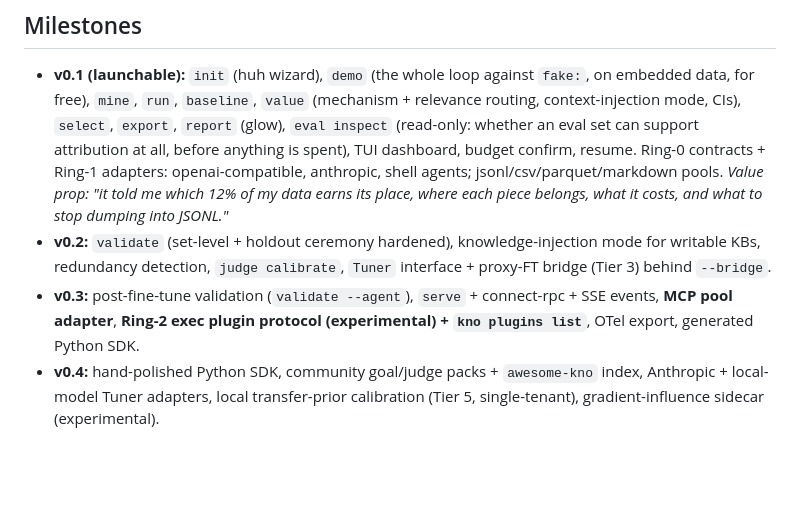
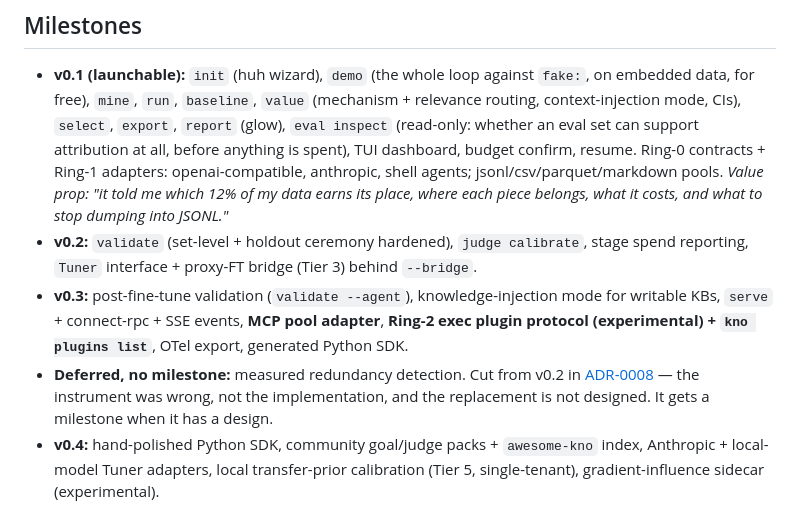
Before and after one commit to Knograph/kno, a Markdown page: DESIGN.md, the part around the change. Drawn GitHub-style; blank space fills up the shorter version.

Commit message:
docs: correct the v0.2 scope after two cuts (#192)
DESIGN.md's roadmap still listed both redundancy detection and
knowledge-injection mode under v0.2. Neither ships there.

Redundancy is cut in ADR-0008: the instrument was wrong rather than the
implementation. TOST over a paired difference fails exactly where the
intuition is strongest, and the failure grows more confident with more
data — the margin comes from the sample's own resolution and widens as
the sample shrinks, while the interval widens more slowly, so their
ratio is unbounded (18.5x at n=1600). It is listed as deferred with no
milestone rather than moved to v0.3, because the replacement is not
designed and a milestone would imply it is.

Knowledge injection moves to v0.3. The routing half of debt #133 is
fixed, but Valuation.Mode is still hardcoded to INJECTION_MODE_CONTEXT,
and the plan's own gate requires debt #78's measurement-design half —
trial-splitting for a stateful write-invoke-rollback cycle against a
live index — to land first as its own reviewed plan. That plan does not
exist, and inventing it under release pressure is what this repository's
process exists to prevent.

Stage spend reporting is added: it shipped in v0.2 and was never listed.

Signed-off-by: DeVaris Brown <devaris@devaris.com>
Co-authored-by: Claude Opus 5 (1M context) <noreply@anthropic.com>

```diff
--- a/DESIGN.md
+++ b/DESIGN.md
@@ -396,8 +396,12 @@ The OSS engine is complete and genuinely useful standalone. The platform sells c
 ## Milestones
 
 - **v0.1 (launchable):** `init` (huh wizard), `demo` (the whole loop against `fake:`, on embedded data, for free), `mine`, `run`, `baseline`, `value` (mechanism + relevance routing, context-injection mode, CIs), `select`, `export`, `report` (glow), `eval inspect` (read-only: whether an eval set can support attribution at all, before anything is spent), TUI dashboard, budget confirm, resume. Ring-0 contracts + Ring-1 adapters: openai-compatible, anthropic, shell agents; jsonl/csv/parquet/markdown pools. *Value prop: "it told me which 12% of my data earns its place, where each piece belongs, what it costs, and what to stop dumping into JSONL."*
-- **v0.2:** `validate` (set-level + holdout ceremony hardened), knowledge-injection mode for writable KBs, redundancy detection, `judge calibrate`, `Tuner` interface + proxy-FT bridge (Tier 3) behind `--bridge`.
-- **v0.3:** post-fine-tune validation (`validate --agent`), `serve` + connect-rpc + SSE events, **MCP pool adapter**, **Ring-2 exec plugin protocol (experimental) + `kno plugins list`**, OTel export, generated Python SDK.
+- **v0.2:** `validate` (set-level + holdout ceremony hardened), `judge calibrate`, stage spend reporting, `Tuner` interface + proxy-FT bridge (Tier 3) behind `--bridge`.
+- **v0.3:** post-fine-tune validation (`validate --agent`), knowledge-injection mode for writable KBs, `serve` + connect-rpc + SSE events, **MCP pool adapter**, **Ring-2 exec plugin protocol (experimental) + `kno plugins list`**, OTel export, generated Python SDK.
+- **Deferred, no milestone:** measured redundancy detection. Cut from v0.2 in
+  [ADR-0008](docs/adr/0008-measured-redundancy-is-cut-from-v0-2.md) — the
+  instrument was wrong, not the implementation, and the replacement is not
+  designed. It gets a milestone when it has a design.
 - **v0.4:** hand-polished Python SDK, community goal/judge packs + `awesome-kno` index, Anthropic + local-model Tuner adapters, local transfer-prior calibration (Tier 5, single-tenant), gradient-influence sidecar (experimental).
 
 ## Success criteria
```
